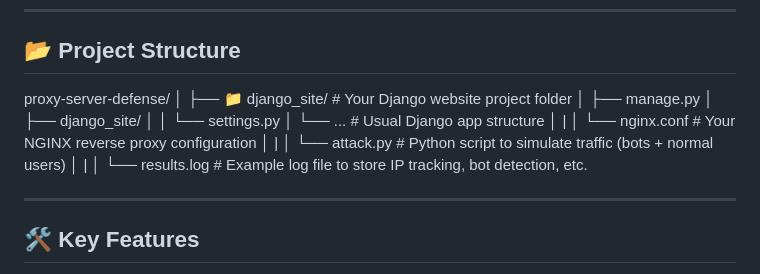
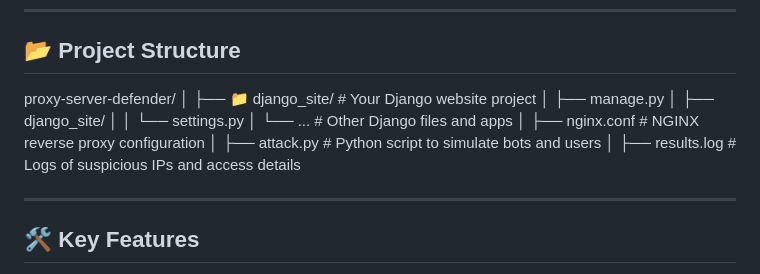
Before and after one commit to TIrth999999/Proxy-Server-Defense, a Markdown page: README.md, the part around the change. Rendered like a GitHub page.

```diff
--- a/README.md
+++ b/README.md
@@ -21,22 +21,19 @@ This project falls under the **Cryptography and Network Security** domain and de
 
 ## 📂 Project Structure
 
-proxy-server-defense/
+proxy-server-defender/
 │
-├── 📁 django_site/                # Your Django website project folder
+├── 📁 django_site/             # Your Django website project
 │   ├── manage.py
 │   ├── django_site/
 │   │   └── settings.py
-│   └── ...                        # Usual Django app structure
+│   └── ...                    # Other Django files and apps
 │
-|
-│   └── nginx.conf                 # Your NGINX reverse proxy configuration
+├── nginx.conf                 # NGINX reverse proxy configuration
 │
-|
-│   └── attack.py                  # Python script to simulate traffic (bots + normal users)
+├── attack.py                  # Python script to simulate bots and users
 │
-|
-│   └── results.log                # Example log file to store IP tracking, bot detection, etc.
+├── results.log                # Logs of suspicious IPs and access details
 
 
 ---
```
